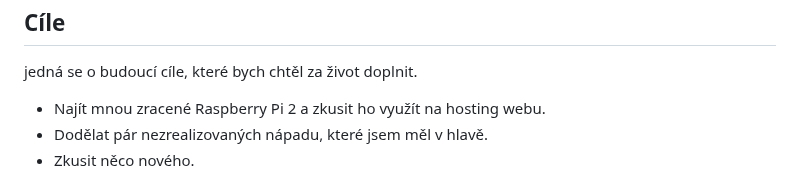
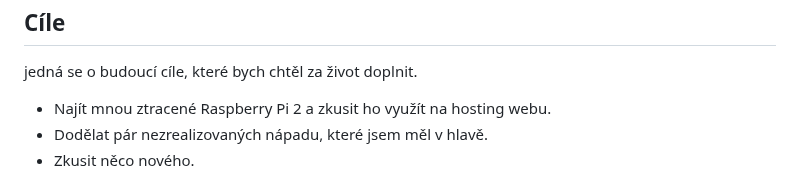
Before and after one commit to DanielHasek/Projekt_2pol, a Markdown page: README.md, the part around the change. Drawn GitHub-style.

```diff
--- a/README.md
+++ b/README.md
@@ -195,7 +195,7 @@ Vužívám zde script "lightbox", jelikož je daný v elementu "a href" (hyperte
 <h2>Cíle</h2>
 <p>jedná se o budoucí cíle, které bych chtěl za život doplnit.</p>
 <ul>
-    <li>Najít mnou zracené Raspberry Pi 2 a zkusit ho využít na hosting webu.</li>
+    <li>Najít mnou ztracené Raspberry Pi 2 a zkusit ho využít na hosting webu.</li>
     <li>Dodělat pár nezrealizovaných nápadu, které jsem měl v hlavě.</li>
     <li>Zkusit něco nového.</li>
 </ul>
```
